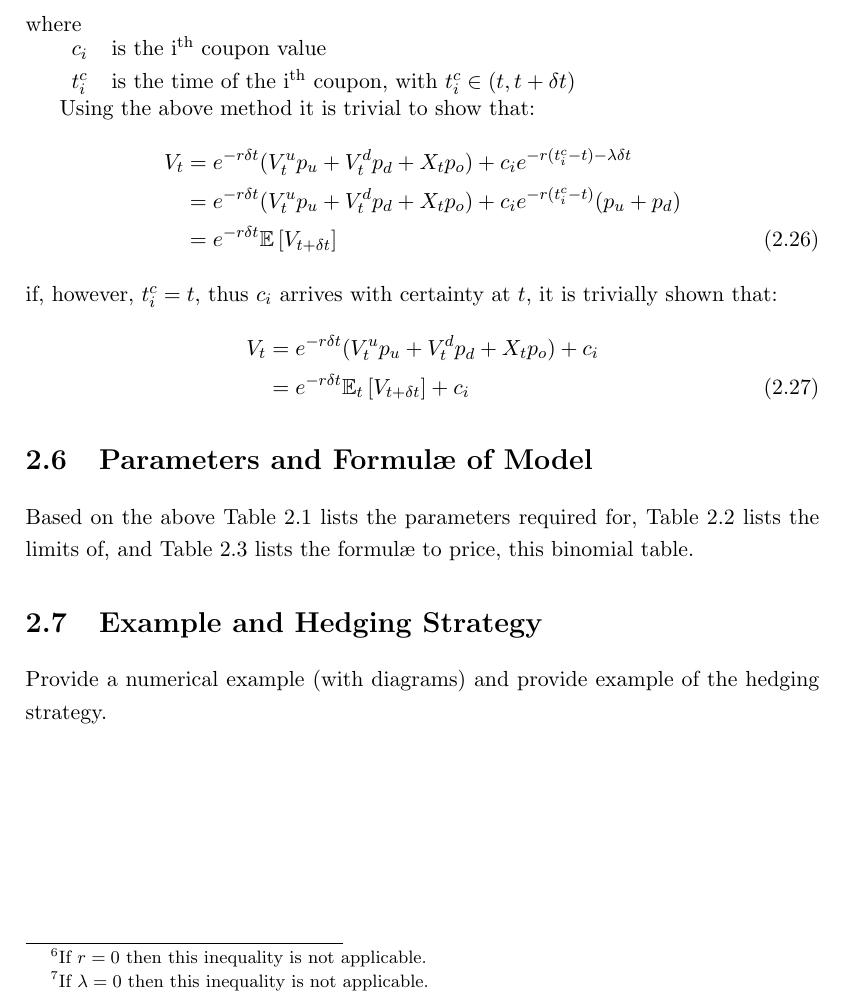
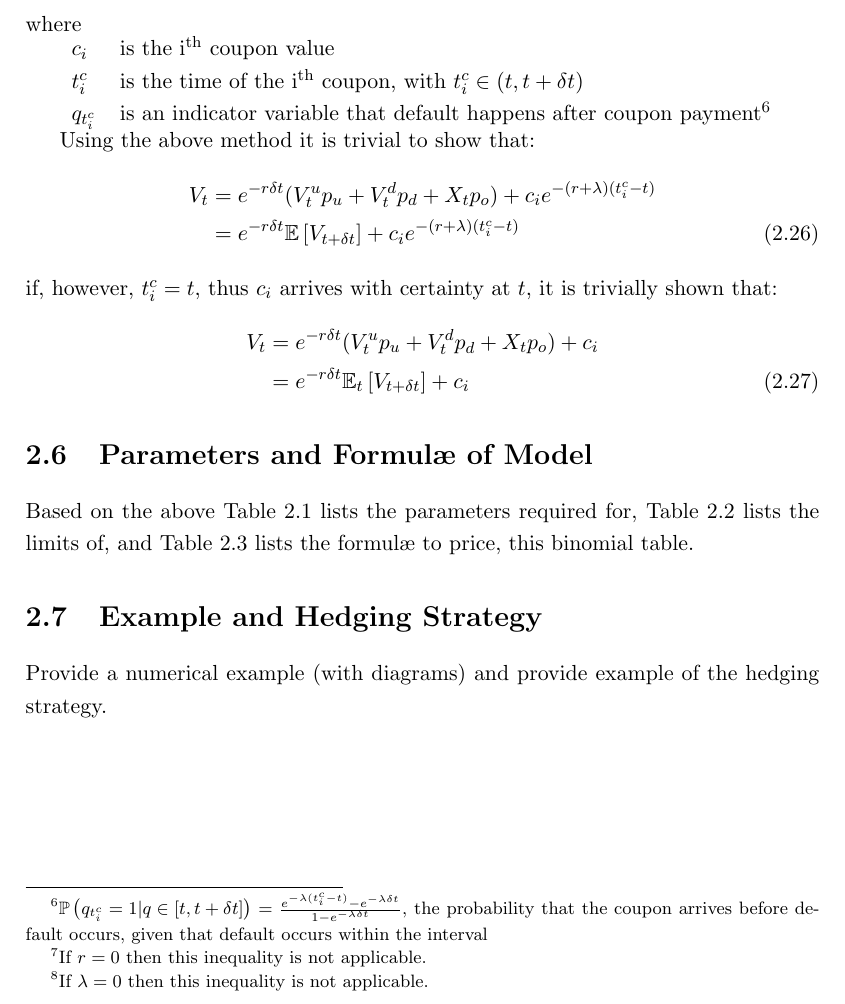
Before and after one commit to DragonSA/amf_research, a LaTeX thesis (report/report.tex): part of page 14 of 19, cut so that both start at the same text. Compiled offline with pdfLaTeX.

Commit message:
Refine binomial valuation with coupon payment.
Take into account that a coupon payment may occur before the default event
and within the same interval the default occurs.

```diff
--- a/report/report.tex
+++ b/report/report.tex
@@ -70,6 +70,7 @@
 \def\E[#1]{\mathbb{E}\left[#1\right]}
 \def\Et[#1]{\mathbb{E}_t\left[#1\right]}
 \def\Var[#1]{\mathbb{V}\mathtt{ar}\left[#1\right]}
+\def\Prob(#1){\mathbb{P}\left(#1\right)}
 
 % Derivatives
 \def\S{\ensuremath{S_t}\xspace}
@@ -334,16 +335,18 @@ Consider a portfolio with value \V at time $t$, as above, with an additional cou
 \end{equation*}
 where
 
+\begin{savenotes}
 \begin{tabular}{ll}
  $c_i$          & is the i\textsuperscript{th} coupon value \\
  $t^{c}_i$      & is the time of the i\textsuperscript{th} coupon, with $t^{c}_i \in (t, t + \Dt)$ \\
+ $q_{t^{c}_i}$  & is an indicator variable that default happens after coupon payment\footnote{$\Prob(q_{t^{c}_i} = 1 | q \in [t, t + \Dt]) = \frac{e^{-\lambda(t^{c}_i - t)} - e^{-\lambda\Dt}}{1 - e^{-\lambda\Dt}}$, the probability that the coupon arrives before default occurs, given that default occurs within the interval}
 \end{tabular}
+\end{savenotes}
 
 Using the above method it is trivial to show that:
 \begin{align}
- V_t    &= e^{-r\Dt}(\Vu\pu + \Vd\pd + \X\po) + c_i e^{-r(t^{c}_i - t) - \lambda \Dt} \n
-        &= e^{-r\Dt}(\Vu\pu + \Vd\pd + \X\po) + c_i e^{-r(t^{c}_i - t)}(\pu + \pd) \n
-        &= e^{-r\Dt}\E[V_{t + \Dt}]
+ V_t    &= e^{-r\Dt}(\Vu\pu + \Vd\pd + \X\po) + c_i e^{-(r + \lambda)(t^{c}_i - t)} \n
+        &= e^{-r\Dt}\E[V_{t + \Dt}] + c_i e^{-(r + \lambda)(t^{c}_i - t)}
 \end{align}
 if, however, $t^{c}_i = t$, thus $c_i$ arrives with certainty at $t$, it is trivially shown that:
 \begin{align}
```
Also changed, not shown: report/report.tex (2 more changed lines).
